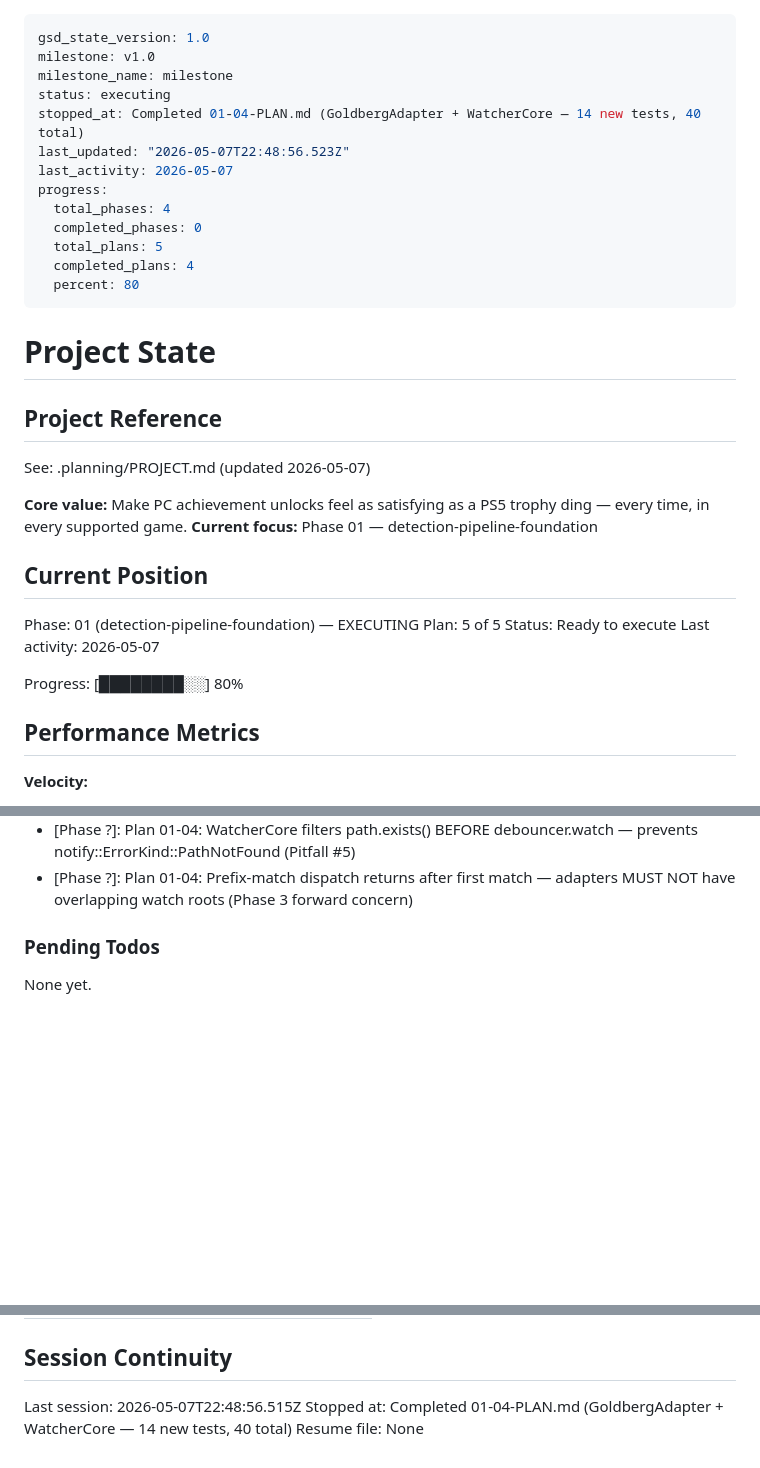
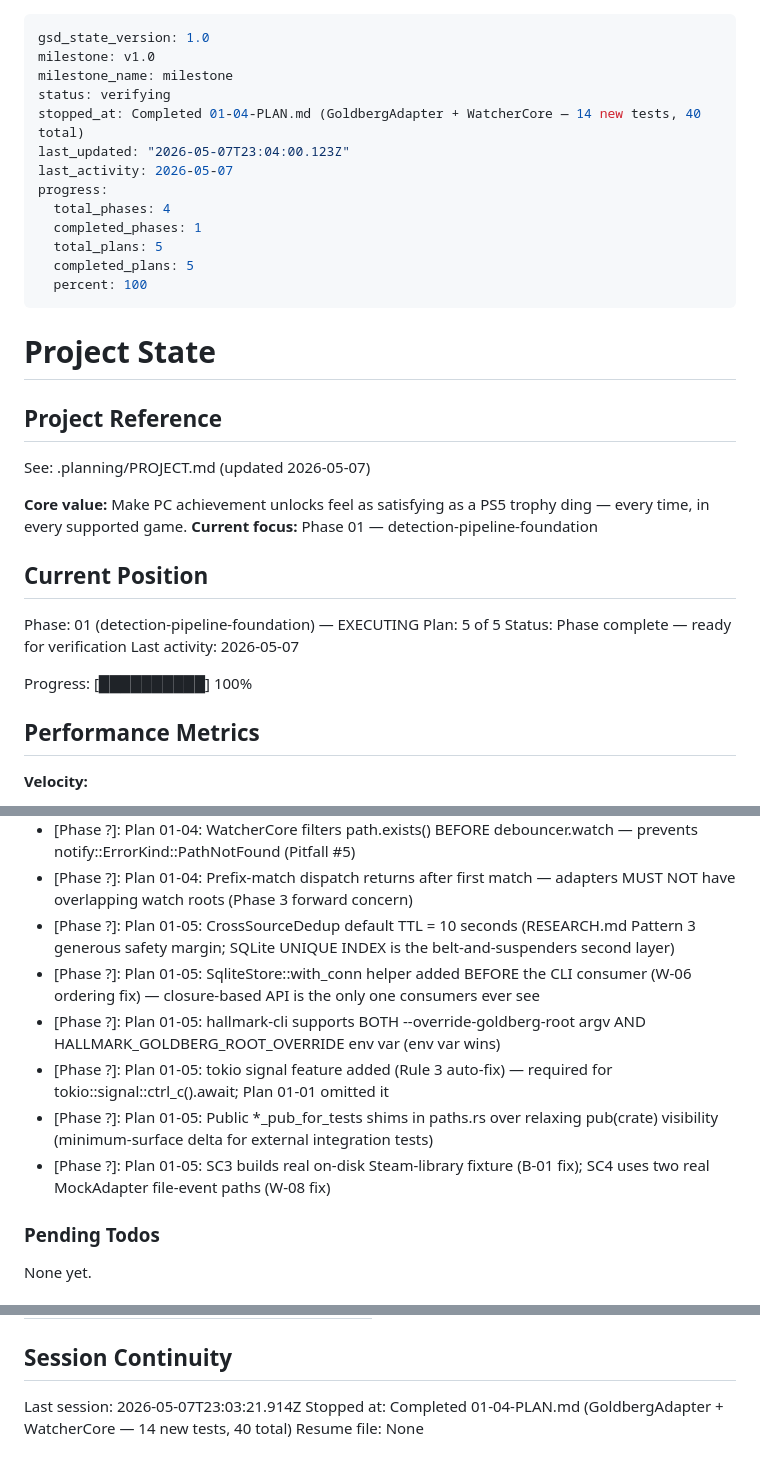
Before and after one commit to ReemX/hallmark, a Markdown page: .planning/STATE.md, 3 parts joined by grey strips. Drawn GitHub-style; blank space fills up the shorter version.

Commit message:
docs(01-05): complete cross-source-dedup-and-cli-harness plan
- Plan 01-05 SUMMARY: 4 commits, 50 total Phase 1 tests, all 5 ROADMAP Success
  Criteria automated, REQs DETECT-01/05/06/07/08 covered
- STATE.md: position advanced to "ready_for_verification" (last plan of Phase 1),
  progress 100%, Plan 01-05 metric recorded, 6 plan decisions logged
- ROADMAP.md: Phase 01 row reflects 5/5 plans + 5/5 summaries
- Phase 1 goal met: reliable, spam-free unlock event stream flowing end-to-end
  for Goldberg-emulated games, ready for Phase 2 popup queue to consume

```diff
--- a/.planning/STATE.md
+++ b/.planning/STATE.md
@@ -2,16 +2,16 @@
 gsd_state_version: 1.0
 milestone: v1.0
 milestone_name: milestone
-status: executing
+status: verifying
 stopped_at: Completed 01-04-PLAN.md (GoldbergAdapter + WatcherCore — 14 new tests, 40 total)
-last_updated: "2026-05-07T22:48:56.523Z"
+last_updated: "2026-05-07T23:04:00.123Z"
 last_activity: 2026-05-07
 progress:
   total_phases: 4
-  completed_phases: 0
+  completed_phases: 1
   total_plans: 5
-  completed_plans: 4
-  percent: 80
+  completed_plans: 5
+  percent: 100
 ---
 
 # Project State
@@ -27,10 +27,10 @@ See: .planning/PROJECT.md (updated 2026-05-07)
 
 Phase: 01 (detection-pipeline-foundation) — EXECUTING
 Plan: 5 of 5
-Status: Ready to execute
+Status: Phase complete — ready for verification
 Last activity: 2026-05-07
 
-Progress: [████████░░] 80%
+Progress: [██████████] 100%
 
 ## Performance Metrics
 
@@ -85,6 +86,12 @@ Recent decisions affecting current work:
 - [Phase ?]: Plan 01-04: ONE shared notify-debouncer-full for all adapters — uniform 500ms (REQ DETECT-06), single sync→async bridge
 - [Phase ?]: Plan 01-04: WatcherCore filters path.exists() BEFORE debouncer.watch — prevents notify::ErrorKind::PathNotFound (Pitfall #5)
 - [Phase ?]: Plan 01-04: Prefix-match dispatch returns after first match — adapters MUST NOT have overlapping watch roots (Phase 3 forward concern)
+- [Phase ?]: Plan 01-05: CrossSourceDedup default TTL = 10 seconds (RESEARCH.md Pattern 3 generous safety margin; SQLite UNIQUE INDEX is the belt-and-suspenders second layer)
+- [Phase ?]: Plan 01-05: SqliteStore::with_conn helper added BEFORE the CLI consumer (W-06 ordering fix) — closure-based API is the only one consumers ever see
+- [Phase ?]: Plan 01-05: hallmark-cli supports BOTH --override-goldberg-root argv AND HALLMARK_GOLDBERG_ROOT_OVERRIDE env var (env var wins)
+- [Phase ?]: Plan 01-05: tokio signal feature added (Rule 3 auto-fix) — required for tokio::signal::ctrl_c().await; Plan 01-01 omitted it
+- [Phase ?]: Plan 01-05: Public *_pub_for_tests shims in paths.rs over relaxing pub(crate) visibility (minimum-surface delta for external integration tests)
+- [Phase ?]: Plan 01-05: SC3 builds real on-disk Steam-library fixture (B-01 fix); SC4 uses two real MockAdapter file-event paths (W-08 fix)
 
 ### Pending Todos
 
@@ -103,6 +110,6 @@ None yet.
 
 ## Session Continuity
 
-Last session: 2026-05-07T22:48:56.515Z
+Last session: 2026-05-07T23:03:21.914Z
 Stopped at: Completed 01-04-PLAN.md (GoldbergAdapter + WatcherCore — 14 new tests, 40 total)
 Resume file: None
```
Also changed, not shown: other parts of .planning/STATE.md (+1 -0 lines), .planning/ROADMAP.md (+1 -1 lines), 1 other file.
